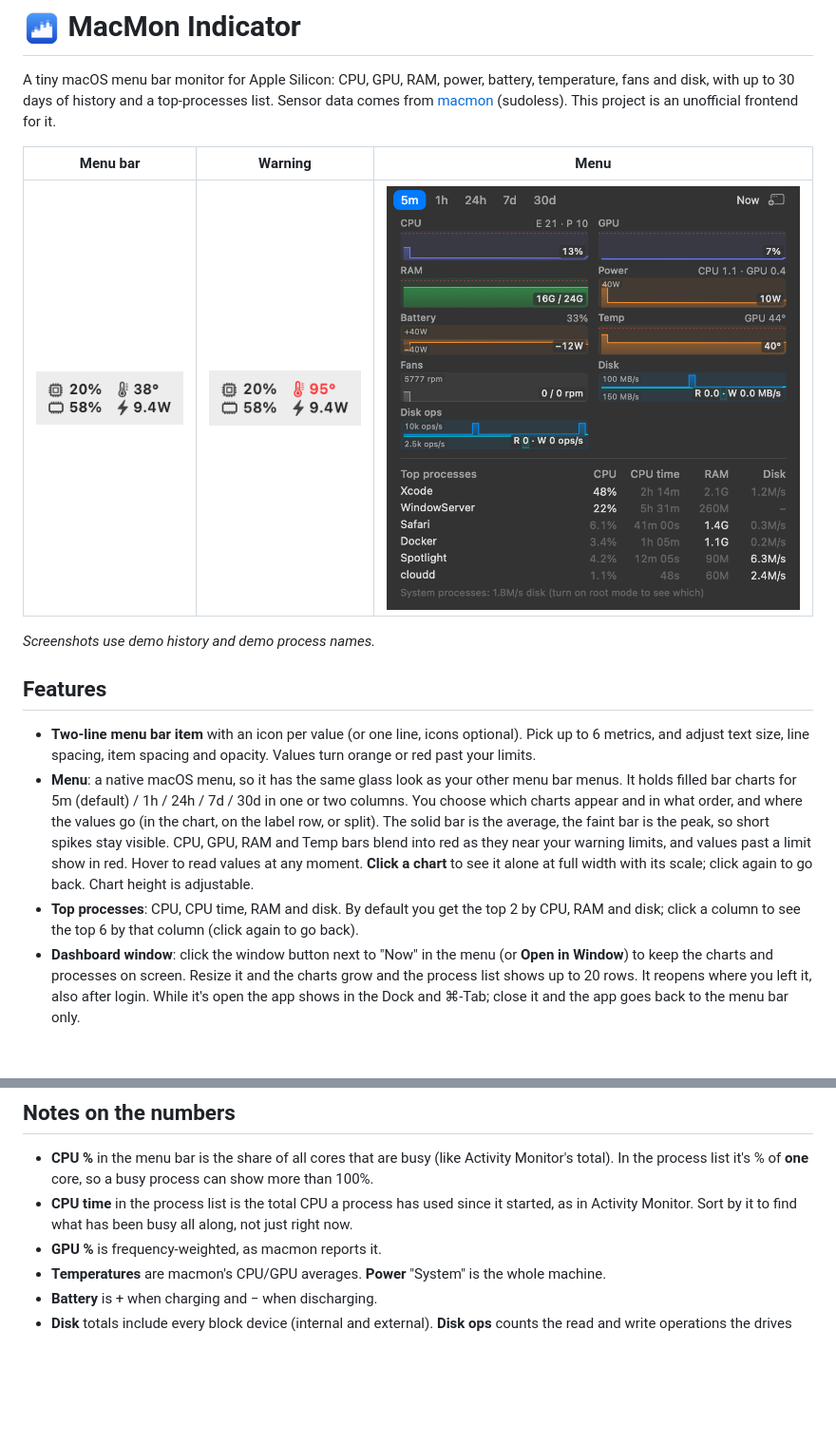
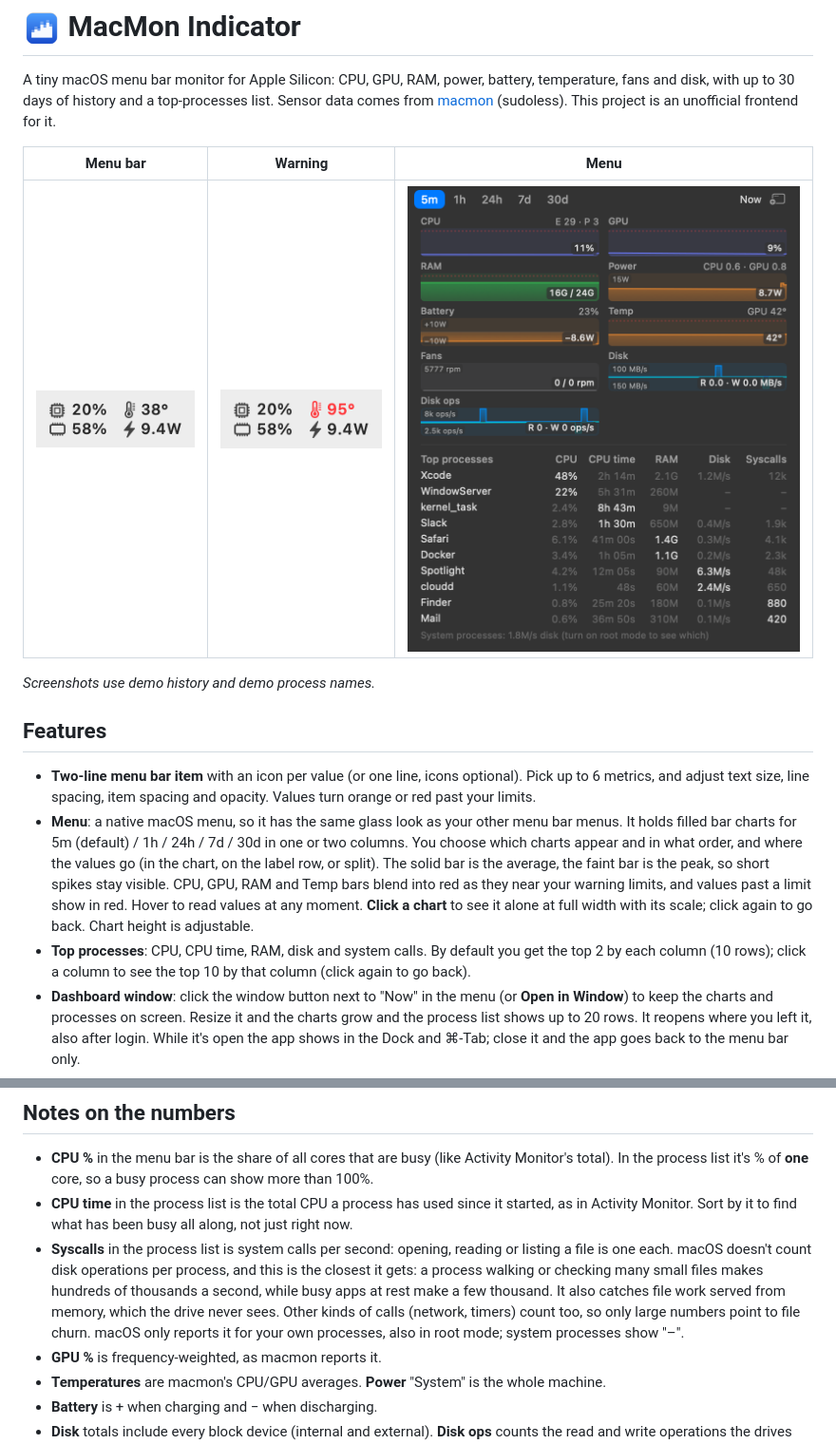
Before and after one commit to vothanhdat/macmon-menubar, a Markdown page: README.md, 2 parts joined by grey strips. Shown at 95% size. Rendered like a GitHub page; pictures changed too: docs/dropdown-dark.png; blank space fills up the shorter version.

```diff
--- a/README.md
+++ b/README.md
@@ -21,8 +21,8 @@ _Screenshots use demo history and demo process names._
   RAM and Temp bars blend into red as they near your warning limits, and values past a limit show
   in red. Hover to read values at any moment. **Click a chart** to see it alone at full width with its
   scale; click again to go back. Chart height is adjustable.
-- **Top processes**: CPU, CPU time, RAM and disk. By default you get the top 2 by CPU, RAM and disk;
-  click a column to see the top 6 by that column (click again to go back).
+- **Top processes**: CPU, CPU time, RAM, disk and system calls. By default you get the top 2 by each
+  column (10 rows); click a column to see the top 10 by that column (click again to go back).
 - **Dashboard window**: click the window button next to "Now" in the menu (or **Open in Window**)
   to keep the charts and processes on screen. Resize it and the charts grow and the process list
   shows up to 20 rows. It reopens where you left it, also after login. While it's open the app
@@ -183,6 +183,12 @@ sudo rm -f /Library/LaunchDaemons/local.MacMonIndicator.helper.plist /Library/Pr
   In the process list it's % of **one** core, so a busy process can show more than 100%.
 - **CPU time** in the process list is the total CPU a process has used since it started, as in
   Activity Monitor. Sort by it to find what has been busy all along, not just right now.
+- **Syscalls** in the process list is system calls per second: opening, reading or listing a file
+  is one each. macOS doesn't count disk operations per process, and this is the closest it gets: a
+  process walking or checking many small files makes hundreds of thousands a second, while busy apps
+  at rest make a few thousand. It also catches file work served from memory, which the drive never
+  sees. Other kinds of calls (network, timers) count too, so only large numbers point to file churn.
+  macOS only reports it for your own processes, also in root mode; system processes show "–".
 - **GPU %** is frequency-weighted, as macmon reports it.
 - **Temperatures** are macmon's CPU/GPU averages. **Power** "System" is the whole machine.
 - **Battery** is + when charging and − when discharging.
```
Also changed, not shown: docs/dropdown-light.png, 5 other files.
